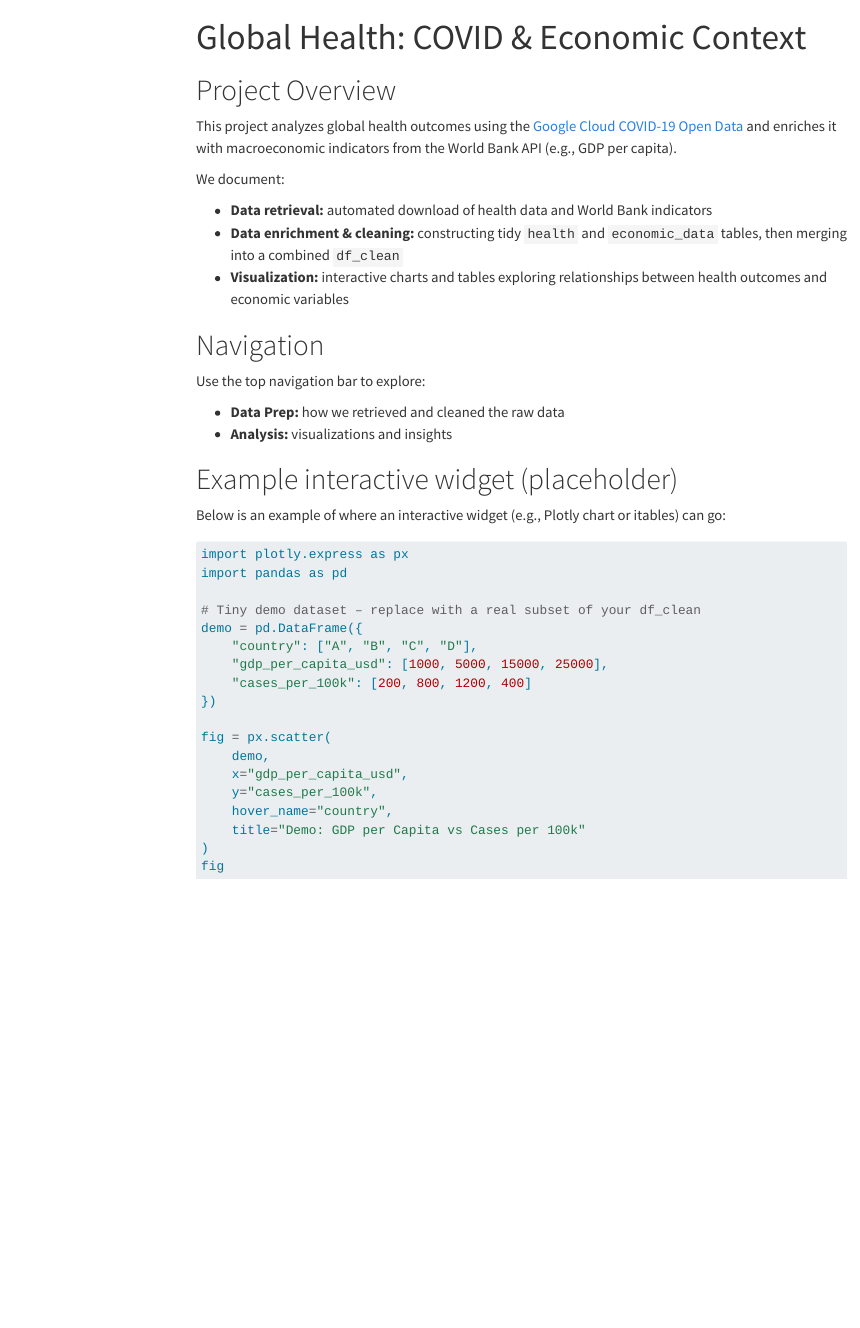
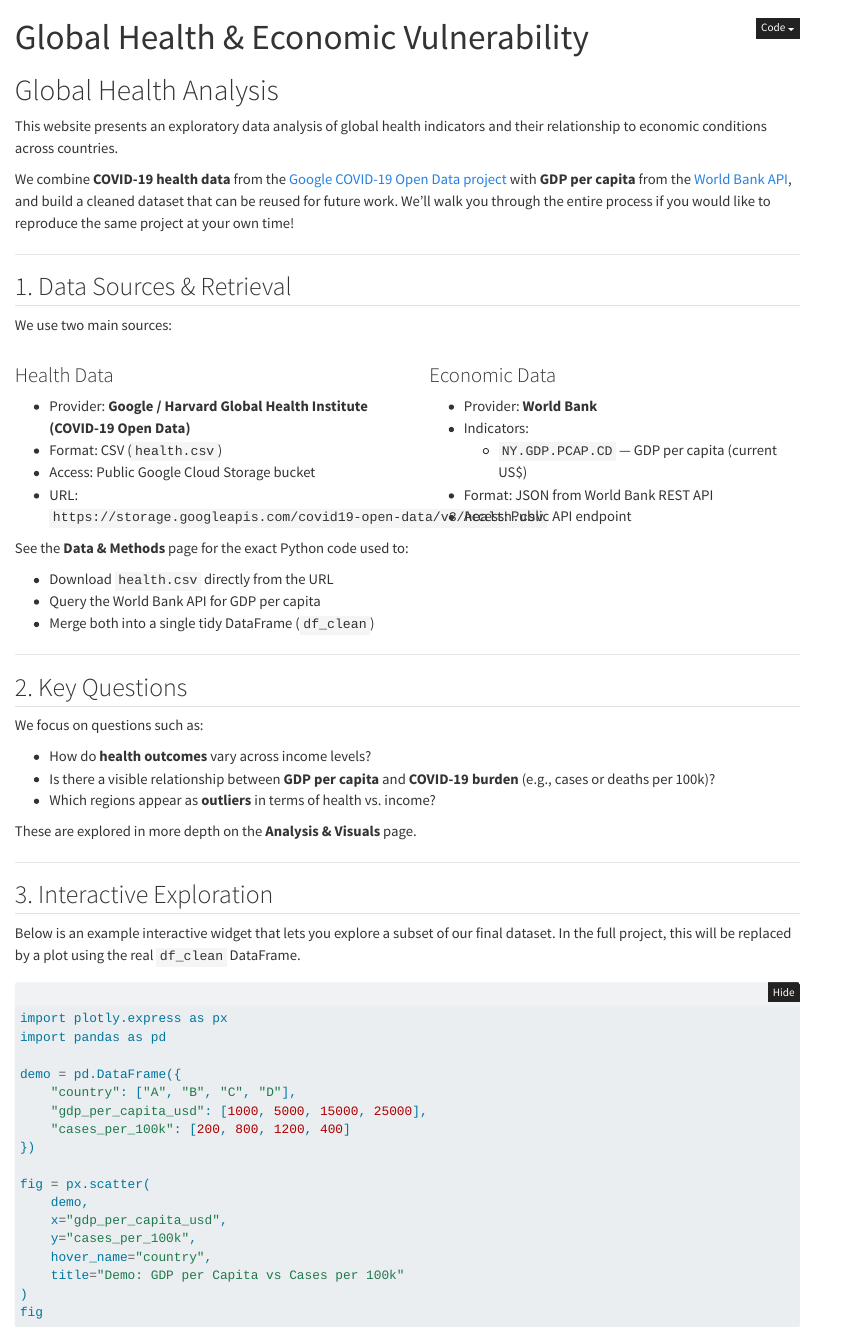
Before and after one commit to rjlee01/GlobalHealth, a Quarto document (index.qmd): the page in a window 1100 px wide, from its top. Rendered offline with R 4.5, knitr and Pandoc in place of Quarto, with nearby package versions; folded parts are opened; menus at the side of the page are left out.

Commit message:
Updated analysis and site

````diff
--- a/_quarto.yml
+++ b/_quarto.yml
@@ -14,9 +14,15 @@ website:
         text: Cleaning & Enrichment
       - href: enrichment.ipynb
         text: Analysis & Visuals
+  page-footer:
+    left: "© 2025 Global Health Analysis — Rayner & Co."
+    right: "Built with Quarto & Python"
 
 format:
   html:
     theme: litera
     toc: true
+    toc-location: left
     smooth-scroll: true
+    code-fold: true
+    code-tools: true
--- a/index.qmd
+++ b/index.qmd
@@ -1,4 +1,4 @@
 ---
-title: "Global Health: COVID & Economic Context"
+title: "Global Health & Economic Vulnerability"
 format:
   html:
@@ -6,32 +6,75 @@ format:
 ---
 
-# Project Overview
+# Global Health Analysis
 
-This project analyzes global health outcomes using the [Google Cloud COVID-19 Open Data](https://storage.googleapis.com/covid19-open-data/v3/health.csv)
-and enriches it with macroeconomic indicators from the World Bank API (e.g., GDP per capita).
+This website presents an exploratory data analysis of global health indicators
+and their relationship to economic conditions across countries.
 
-We document:
+We combine **COVID-19 health data** from the [Google COVID-19 Open Data project](
+https://github.com/GoogleCloudPlatform/covid-19-open-data) with **GDP per capita**
+from the [World Bank API](https://api.worldbank.org/), and build a cleaned dataset
+that can be reused for future work. We'll walk you through the entire process if
+you would like to reproduce the same project at your own time!
 
-- **Data retrieval:** automated download of health data and World Bank indicators
-- **Data enrichment & cleaning:** constructing tidy `health` and `economic_data` tables, then merging into a combined `df_clean`
-- **Visualization:** interactive charts and tables exploring relationships between health outcomes and economic variables
+---
 
-# Navigation
+## 1. Data Sources & Retrieval
 
-Use the top navigation bar to explore:
+We use two main sources:
 
-- **Data Prep:** how we retrieved and cleaned the raw data
-- **Analysis:** visualizations and insights
+::: {.columns}
+::: {.column width="50%"}
+### Health Data
 
-# Example interactive widget (placeholder)
+- Provider: **Google / Harvard Global Health Institute (COVID-19 Open Data)**
+- Format: CSV (`health.csv`)
+- Access: Public Google Cloud Storage bucket
+- URL:
+  `https://storage.googleapis.com/covid19-open-data/v3/health.csv`
+:::
 
-Below is an example of where an interactive widget (e.g., Plotly chart or itables) can go:
+::: {.column width="50%"}
+### Economic Data
+
+- Provider: **World Bank**
+- Indicators:
+  - `NY.GDP.PCAP.CD` — GDP per capita (current US$)
+- Format: JSON from World Bank REST API
+- Access: Public API endpoint
+:::
+:::
+
+See the **Data & Methods** page for the exact Python code used to:
+
+- Download `health.csv` directly from the URL
+- Query the World Bank API for GDP per capita
+- Merge both into a single tidy DataFrame (`df_clean`)
+
+---
+
+## 2. Key Questions
+
+We focus on questions such as:
+
+- How do **health outcomes** vary across income levels?
+- Is there a visible relationship between **GDP per capita** and
+  **COVID-19 burden** (e.g., cases or deaths per 100k)?
+- Which regions appear as **outliers** in terms of health vs. income?
+
+These are explored in more depth on the **Analysis & Visuals** page.
+
+---
+
+## 3. Interactive Exploration
+
+Below is an example interactive widget that lets you explore a subset of
+our final dataset. In the full project, this will be replaced by a plot
+using the real `df_clean` DataFrame.
 
 ```{python}
 import plotly.express as px
 import pandas as pd
 
-# Tiny demo dataset – replace with a real subset of your df_clean
 demo = pd.DataFrame({
     "country": ["A", "B", "C", "D"],
     "gdp_per_capita_usd": [1000, 5000, 15000, 25000],
````
Also changed, not shown: docs/search.json, index.qmd (2 more changed lines), 4 other files.
